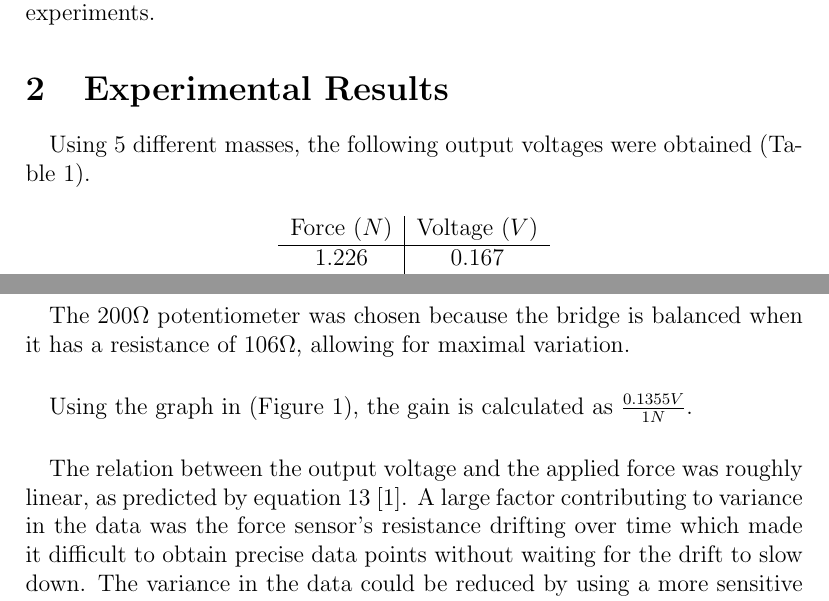
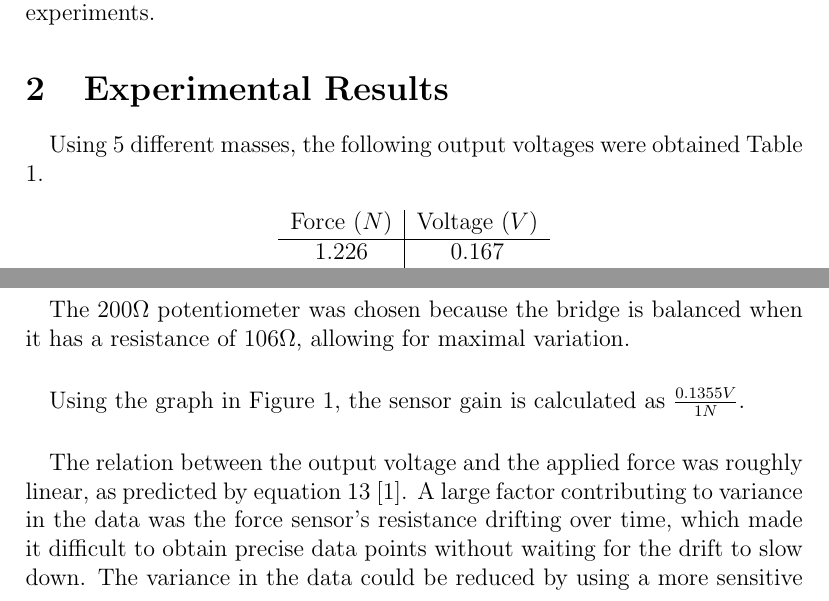
Before and after one commit to daki0607/ECE_Labs, a LaTeX document (lab2.2.tex): two parts of pages 3 and 4 of 6, joined at a grey line, cut so that both start at the same text. Compiled offline with pdfLaTeX.

Commit message:
Final revisions

```diff
--- a/lab2.2.tex
+++ b/lab2.2.tex
@@ -72,11 +72,11 @@ For a balanced bridge, \(R_1R_x = R_2R_3\), and the chosen configuration of resi
 The \(200\Omega\) potentiometer was chosen because the bridge is balanced when it has a resistance of \(106\Omega\), allowing for maximal variation.
 
 \paragraph*{}
-Using the graph in (Figure \ref{Figure 1}), the gain is calculated as \(\frac{0.1355V}{1N}\).
+Using the graph in Figure \ref{Figure 1}, the sensor gain is calculated as \(\frac{0.1355V}{1N}\).
 
 \paragraph*{}
 The relation between the output voltage and the applied force was roughly linear, as predicted by equation 13 \cite{labManual}.
-A large factor contributing to variance in the data was the force sensor's resistance drifting over time which made it difficult to obtain precise data points without waiting for the drift to slow down.
+A large factor contributing to variance in the data was the force sensor's resistance drifting over time, which made it difficult to obtain precise data points without waiting for the drift to slow down.
 The variance in the data could be reduced by using a more sensitive potentiometer to allow for more accurate calibration and by using a force sensor with less drift.
 
 \section{Conclusion}
```
Also changed, not shown: lab2.2.pdf, lab2.2.tex (4 more changed lines).
